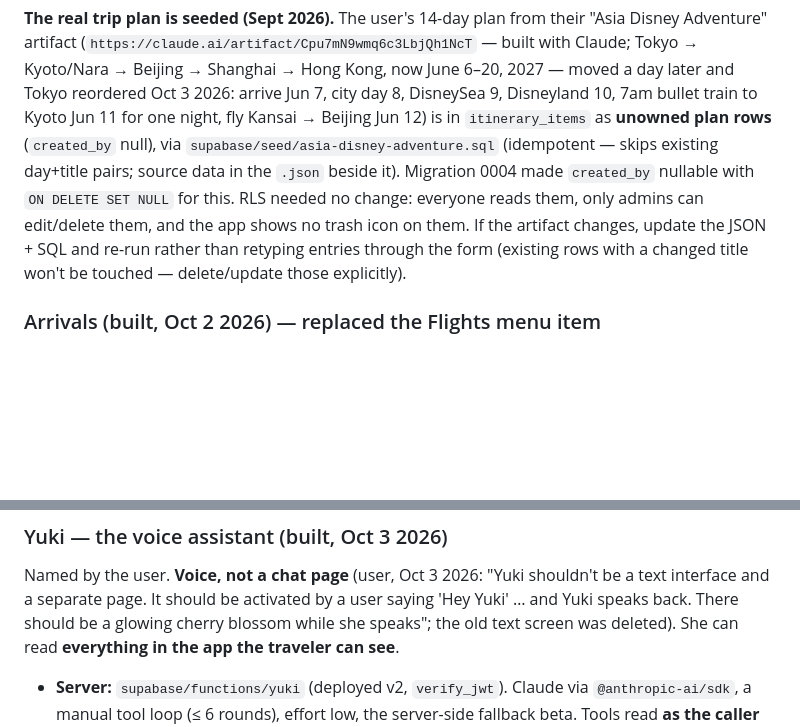
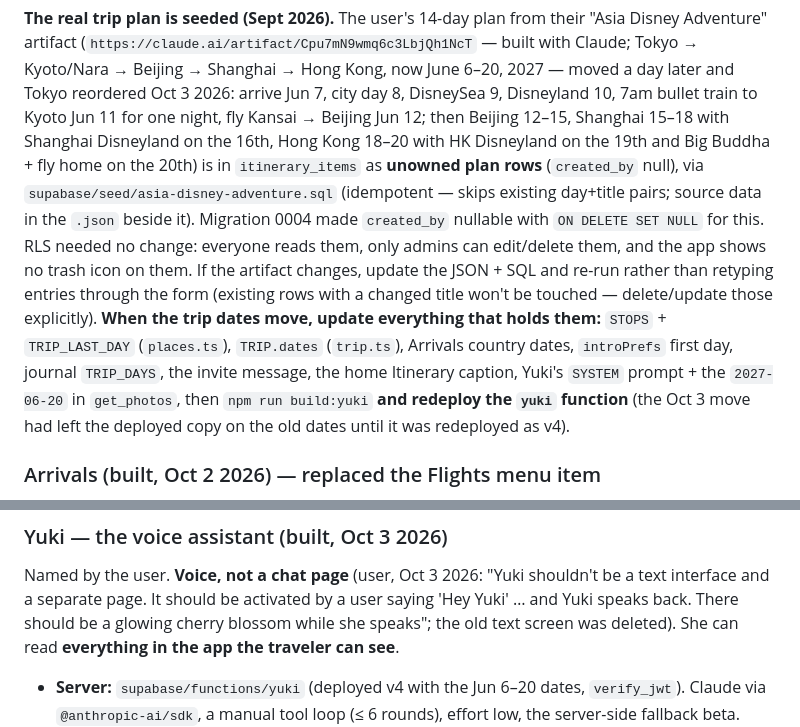
Before and after one commit to benjaminjakeallen-alt/epicasia, a Markdown page: CLAUDE.md, 2 parts joined by grey strips. Drawn GitHub-style; blank space fills up the shorter version.

Commit message:
Notes for the Jun 6–20 itinerary; Yuki redeployed with the new dates
Co-Authored-By: Claude Opus 5.5 <noreply@anthropic.com>
Claude-Session: https://claude.ai/code/session_019d7GSZZNVXBcZg2UB2Ljpb

```diff
--- a/CLAUDE.md
+++ b/CLAUDE.md
@@ -156,7 +156,9 @@ their "Asia Disney Adventure" artifact
 Tokyo → Kyoto/Nara → Beijing → Shanghai → Hong Kong, now June 6–20, 2027 —
 moved a day later and Tokyo reordered Oct 3 2026: arrive Jun 7, city day 8,
 DisneySea 9, Disneyland 10, 7am bullet train to Kyoto Jun 11 for one night,
-fly Kansai → Beijing Jun 12) is
+fly Kansai → Beijing Jun 12; then Beijing 12–15, Shanghai 15–18 with
+Shanghai Disneyland on the 16th, Hong Kong 18–20 with HK Disneyland on the
+19th and Big Buddha + fly home on the 20th) is
 in `itinerary_items` as **unowned plan rows** (`created_by` null), via
 `supabase/seed/asia-disney-adventure.sql` (idempotent — skips existing
 day+title pairs; source data in the `.json` beside it). Migration 0004 made
@@ -165,7 +167,13 @@ change: everyone reads them, only admins can edit/delete them, and the app
 shows no trash icon on them. If the artifact changes, update the JSON +
 SQL and re-run rather than retyping entries through the form (existing
 rows with a changed title won't be touched — delete/update those
-explicitly).
+explicitly). **When the trip dates move, update everything that holds
+them:** `STOPS` + `TRIP_LAST_DAY` (`places.ts`), `TRIP.dates` (`trip.ts`),
+Arrivals country dates, `introPrefs` first day, journal `TRIP_DAYS`, the
+invite message, the home Itinerary caption, Yuki's `SYSTEM` prompt + the
+`2027-06-20` in `get_photos`, then `npm run build:yuki` **and redeploy the
+`yuki` function** (the Oct 3 move had left the deployed copy on the old
+dates until it was redeployed as v4).
 
 ### Arrivals (built, Oct 2 2026) — replaced the Flights menu item
 
@@ -764,7 +772,7 @@ shouldn't be a text interface and a separate page. It should be activated
 by a user saying 'Hey Yuki' … and Yuki speaks back. There should be a
 glowing cherry blossom while she speaks"; the old text screen was deleted).
 She can read **everything in the app the traveler can see**.
-- **Server:** `supabase/functions/yuki` (deployed v2, `verify_jwt`).
+- **Server:** `supabase/functions/yuki` (deployed v4 with the Jun 6–20 dates, `verify_jwt`).
   Claude via `@anthropic-ai/sdk`, a manual tool loop (≤ 6 rounds), effort
   low, the server-side fallback beta. Tools read **as the caller** (RLS):
   itinerary, flights, trip guide (bundled), map pins, chat search (by
```
Also changed, not shown: other parts of CLAUDE.md (+1 -1 lines).
